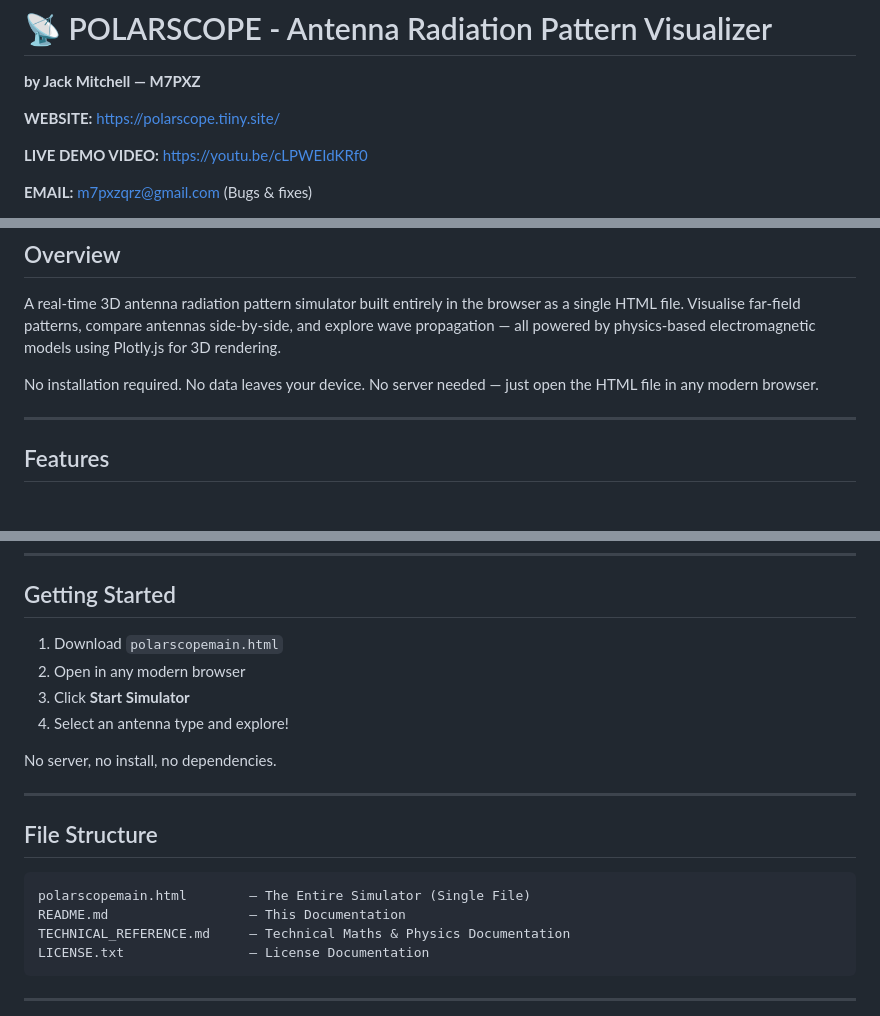
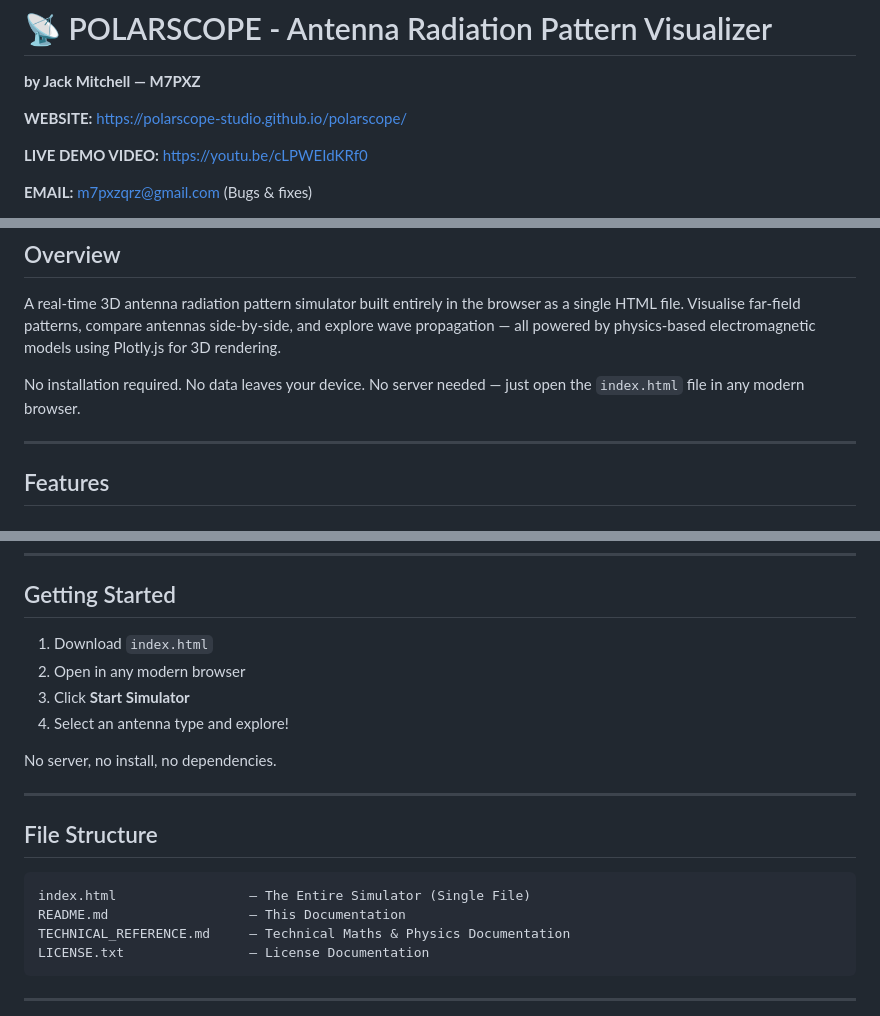
Before and after one commit to polarscope-studio/polarscope, a Markdown page: README.md, 3 parts joined by grey strips. GitHub-like rendering.

Commit message:
Initialize Polarscope for GitHub Pages

````diff
--- a/README.md
+++ b/README.md
@@ -5,7 +5,7 @@
 
 **by Jack Mitchell — M7PXZ**
 
-**WEBSITE:** https://polarscope.tiiny.site/
+**WEBSITE:** https://polarscope-studio.github.io/polarscope/
 
 **LIVE DEMO VIDEO:** https://youtu.be/cLPWEIdKRf0
 
@@ -21,7 +21,7 @@ FAR-FIELD 3D · RF Engineering Tool · Powered By Physics
 
 A real-time 3D antenna radiation pattern simulator built entirely in the browser as a single HTML file. Visualise far-field patterns, compare antennas side-by-side, and explore wave propagation — all powered by physics-based electromagnetic models using Plotly.js for 3D rendering.
 
-No installation required. No data leaves your device. No server needed — just open the HTML file in any modern browser.
+No installation required. No data leaves your device. No server needed — just open the `index.html` file in any modern browser.
 
 ---
 
@@ -376,7 +376,7 @@ Everything is contained in one HTML file — CSS, JavaScript, and all antenna mo
 
 ## Getting Started
 
-1. Download `polarscopemain.html`
+1. Download `index.html`
 2. Open in any modern browser
 3. Click **Start Simulator**
 4. Select an antenna type and explore!
@@ -388,7 +388,7 @@ No server, no install, no dependencies.
 ## File Structure
 
 ```
-polarscopemain.html        — The Entire Simulator (Single File)
+index.html                 — The Entire Simulator (Single File)
 README.md                  — This Documentation
 TECHNICAL_REFERENCE.md     — Technical Maths & Physics Documentation
 LICENSE.txt                — License Documentation
````
